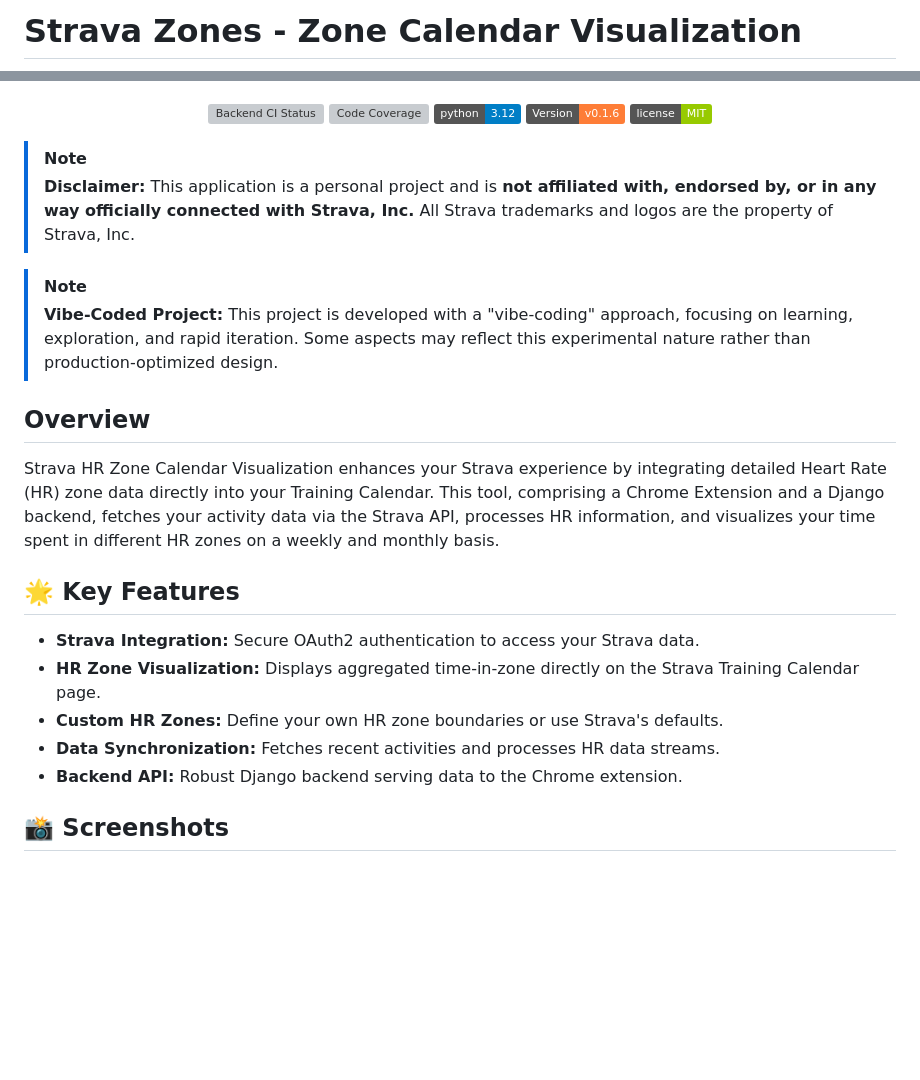
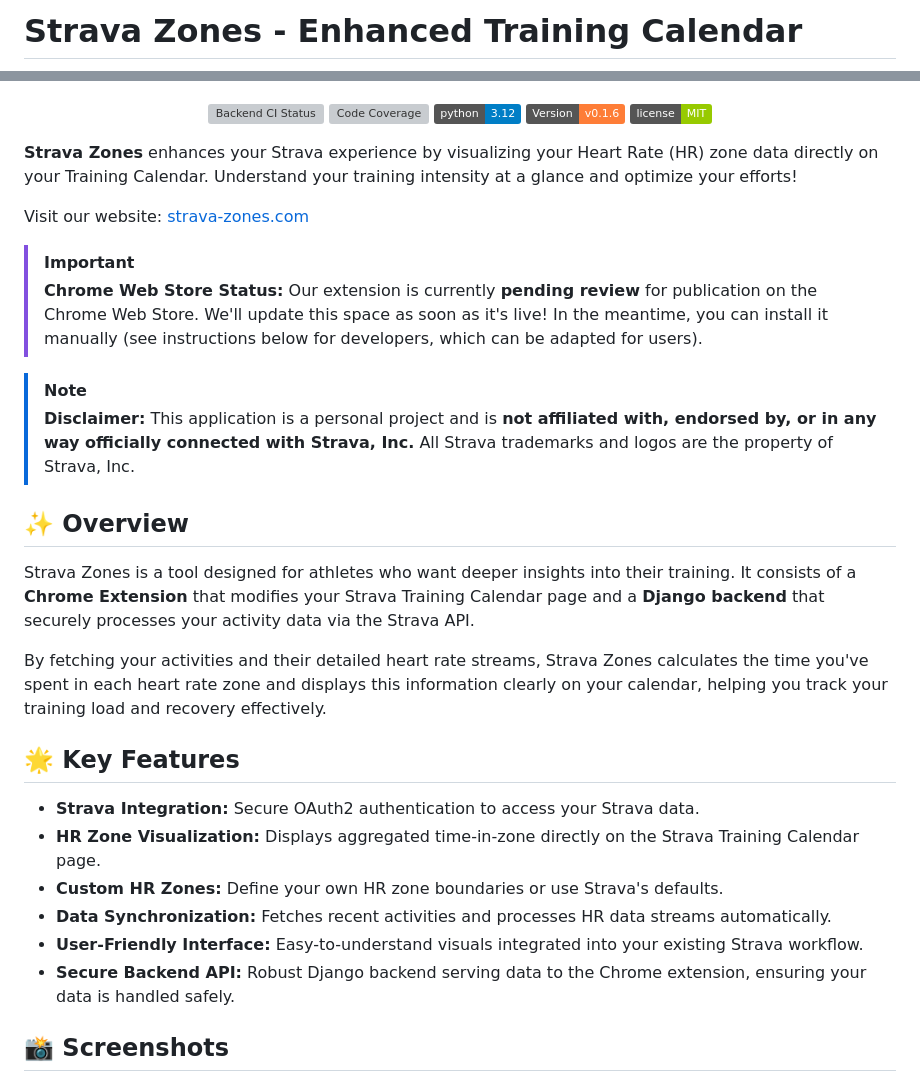
Before and after one commit to stancld/zonelens, a Markdown page: README.md, 2 parts joined by grey strips. Drawn GitHub-style; badges without logos; blank space fills up the shorter version; grey boxes are pictures that could not be loaded.

Commit message:
Remove plan and update README.md

```diff
--- a/README.md
+++ b/README.md
@@ -1,3 +1,3 @@
-# Strava Zones - Zone Calendar Visualization
+# Strava Zones - Enhanced Training Calendar
 
 <div align="center">
@@ -21,23 +23,30 @@
 
 </div>
 
+**Strava Zones** enhances your Strava experience by visualizing your Heart Rate (HR) zone data directly on your Training Calendar. Understand your training intensity at a glance and optimize your efforts!
+
+Visit our website: [strava-zones.com](https://strava-zones.com)
+
+> [!IMPORTANT]
+> **Chrome Web Store Status:** Our extension is currently **pending review** for publication on the Chrome Web Store. We'll update this space as soon as it's live! In the meantime, you can install it manually (see instructions below for developers, which can be adapted for users).
+
 > [!NOTE]
 > **Disclaimer:** This application is a personal project and is **not affiliated with, endorsed by, or in any way officially connected with Strava, Inc.** All Strava trademarks and logos are the property of Strava, Inc.
 
-> [!NOTE]
-> **Vibe-Coded Project:** This project is developed with a "vibe-coding" approach, focusing on learning, exploration, and rapid iteration. Some aspects may reflect this experimental nature rather than production-optimized design.
+## ✨ Overview
 
-## Overview
+Strava Zones is a tool designed for athletes who want deeper insights into their training. It consists of a **Chrome Extension** that modifies your Strava Training Calendar page and a **Django backend** that securely processes your activity data via the Strava API.
 
-Strava HR Zone Calendar Visualization enhances your Strava experience by integrating detailed Heart Rate (HR) zone data directly into your Training Calendar. This tool, comprising a Chrome Extension and a Django backend, fetches your activity data via the Strava API, processes HR information, and visualizes your time spent in different HR zones on a weekly and monthly basis.
+By fetching your activities and their detailed heart rate streams, Strava Zones calculates the time you've spent in each heart rate zone and displays this information clearly on your calendar, helping you track your training load and recovery effectively.
 
 ## 🌟 Key Features
 
 *   **Strava Integration:** Secure OAuth2 authentication to access your Strava data.
 *   **HR Zone Visualization:** Displays aggregated time-in-zone directly on the Strava Training Calendar page.
 *   **Custom HR Zones:** Define your own HR zone boundaries or use Strava's defaults.
-*   **Data Synchronization:** Fetches recent activities and processes HR data streams.
-*   **Backend API:** Robust Django backend serving data to the Chrome extension.
+*   **Data Synchronization:** Fetches recent activities and processes HR data streams automatically.
+*   **User-Friendly Interface:** Easy-to-understand visuals integrated into your existing Strava workflow.
+*   **Secure Backend API:** Robust Django backend serving data to the Chrome extension, ensuring your data is handled safely.
 
 ## 📸 Screenshots
 
```
Also changed, not shown: other parts of README.md (+25 -13 lines), PLAN.md (deleted, +0 -129 lines).
